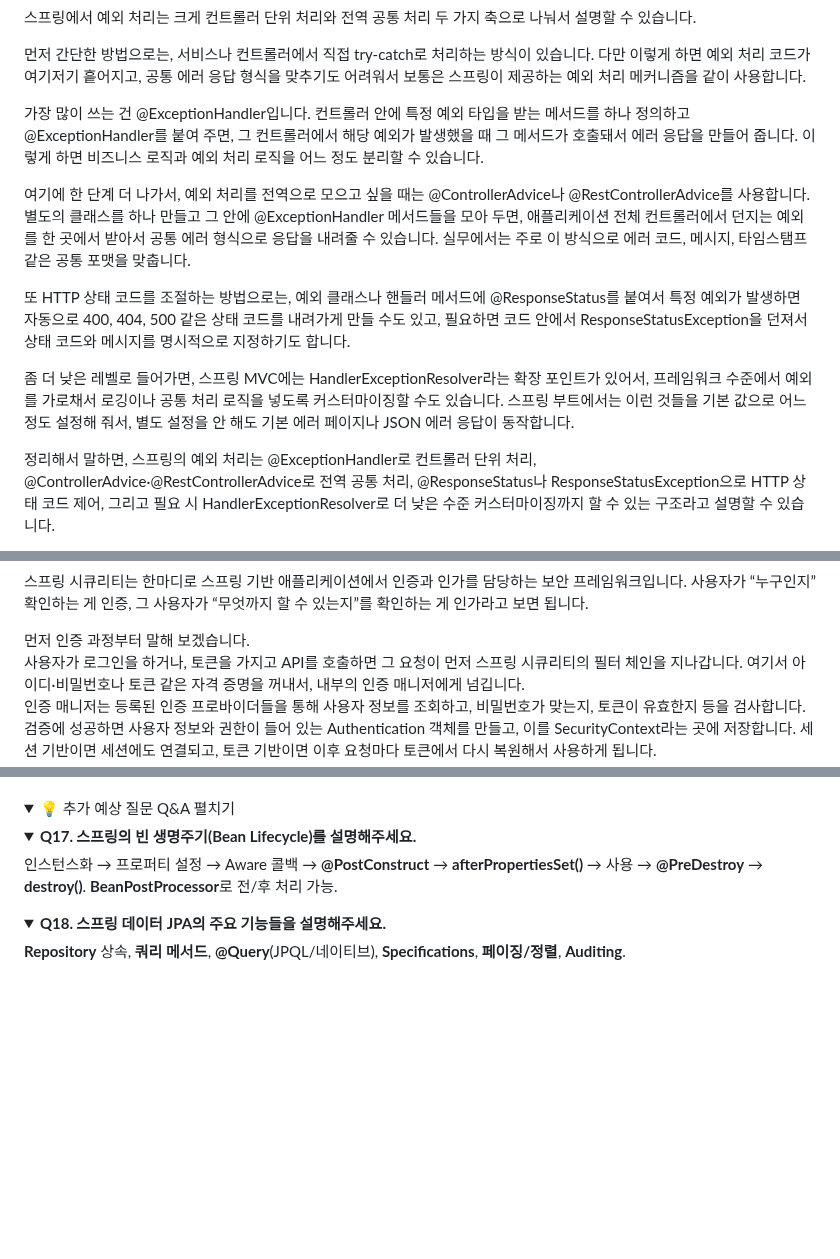
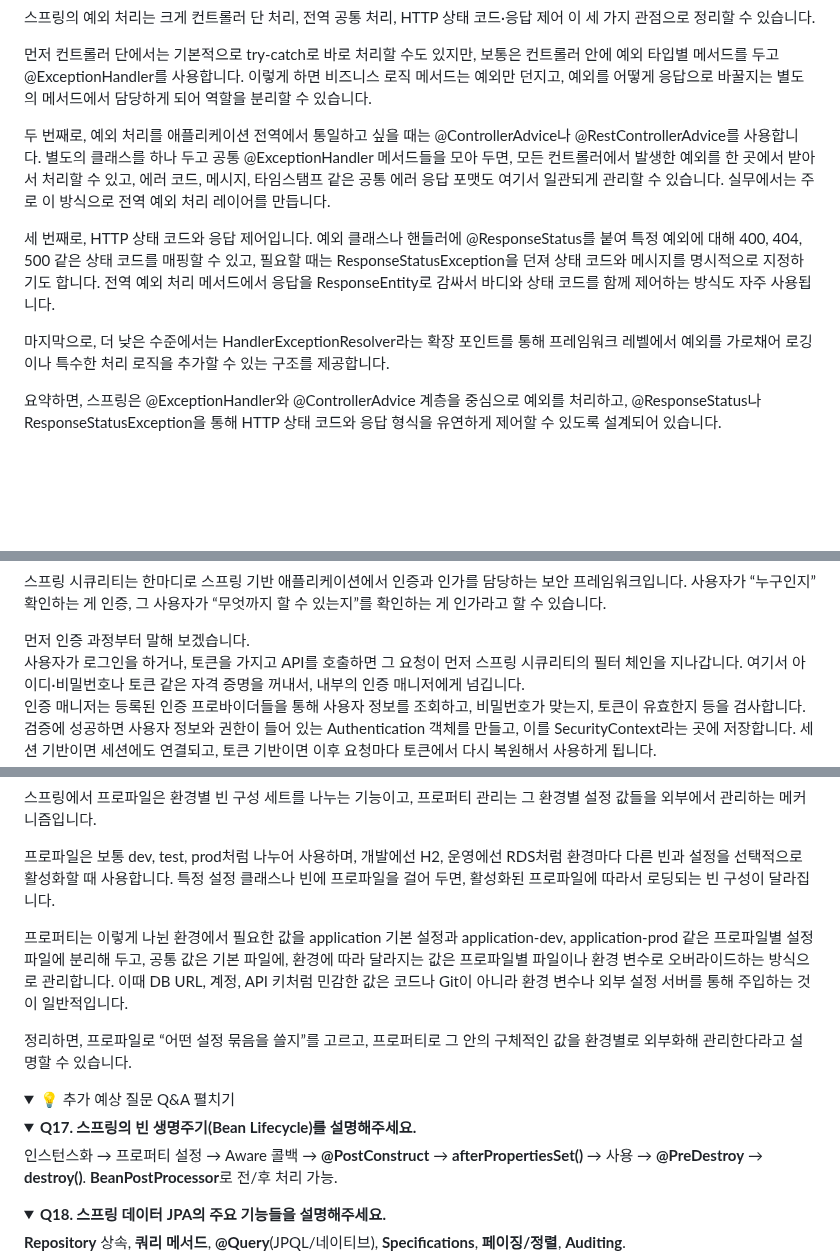
Before and after one commit to c1oud-dev/cs_study, a Markdown page: category/interview/spring.md, 3 parts joined by grey strips. Rendered like a GitHub page; folded sections open; blank space fills up the shorter version.

Commit message:
Update interview questions and answers formatting

```diff
--- a/category/interview/spring.md
+++ b/category/interview/spring.md
@@ -213,11 +213,10 @@ title: "Spring Interview — 완벽 가이드"
     <div class="accordion-content">
-    <p>스프링에서 예외 처리는 크게 컨트롤러 단위 처리와 전역 공통 처리 두 가지 축으로 나눠서 설명할 수 있습니다.</p>
-    <p>먼저 간단한 방법으로는, 서비스나 컨트롤러에서 직접 try-catch로 처리하는 방식이 있습니다. 다만 이렇게 하면 예외 처리 코드가 여기저기 흩어지고, 공통 에러 응답 형식을 맞추기도 어려워서 보통은 스프링이 제공하는 예외 처리 메커니즘을 같이 사용합니다.</p>
-    <p>가장 많이 쓰는 건 @ExceptionHandler입니다. 컨트롤러 안에 특정 예외 타입을 받는 메서드를 하나 정의하고 @ExceptionHandler를 붙여 주면, 그 컨트롤러에서 해당 예외가 발생했을 때 그 메서드가 호출돼서 에러 응답을 만들어 줍니다. 이렇게 하면 비즈니스 로직과 예외 처리 로직을 어느 정도 분리할 수 있습니다.</p>
-    <p>여기에 한 단계 더 나가서, 예외 처리를 전역으로 모으고 싶을 때는 @ControllerAdvice나 @RestControllerAdvice를 사용합니다. 별도의 클래스를 하나 만들고 그 안에 @ExceptionHandler 메서드들을 모아 두면, 애플리케이션 전체 컨트롤러에서 던지는 예외를 한 곳에서 받아서 공통 에러 형식으로 응답을 내려줄 수 있습니다. 실무에서는 주로 이 방식으로 에러 코드, 메시지, 타임스탬프 같은 공통 포맷을 맞춥니다.</p>
-    <p>또 HTTP 상태 코드를 조절하는 방법으로는, 예외 클래스나 핸들러 메서드에 @ResponseStatus를 붙여서 특정 예외가 발생하면 자동으로 400, 404, 500 같은 상태 코드를 내려가게 만들 수도 있고, 필요하면 코드 안에서 ResponseStatusException을 던져서 상태 코드와 메시지를 명시적으로 지정하기도 합니다.</p>
-    <p>좀 더 낮은 레벨로 들어가면, 스프링 MVC에는 HandlerExceptionResolver라는 확장 포인트가 있어서, 프레임워크 수준에서 예외를 가로채서 로깅이나 공통 처리 로직을 넣도록 커스터마이징할 수도 있습니다. 스프링 부트에서는 이런 것들을 기본 값으로 어느 정도 설정해 줘서, 별도 설정을 안 해도 기본 에러 페이지나 JSON 에러 응답이 동작합니다.</p>
-    <p>정리해서 말하면, 스프링의 예외 처리는 @ExceptionHandler로 컨트롤러 단위 처리, @ControllerAdvice·@RestControllerAdvice로 전역 공통 처리, @ResponseStatus나 ResponseStatusException으로 HTTP 상태 코드 제어, 그리고 필요 시 HandlerExceptionResolver로 더 낮은 수준 커스터마이징까지 할 수 있는 구조라고 설명할 수 있습니다.</p>
+    <p>스프링의 예외 처리는 크게 컨트롤러 단 처리, 전역 공통 처리, HTTP 상태 코드·응답 제어 이 세 가지 관점으로 정리할 수 있습니다.</p>
+    <p>먼저 컨트롤러 단에서는 기본적으로 try-catch로 바로 처리할 수도 있지만, 보통은 컨트롤러 안에 예외 타입별 메서드를 두고 @ExceptionHandler를 사용합니다. 이렇게 하면 비즈니스 로직 메서드는 예외만 던지고, 예외를 어떻게 응답으로 바꿀지는 별도의 메서드에서 담당하게 되어 역할을 분리할 수 있습니다.</p>
+    <p>두 번째로, 예외 처리를 애플리케이션 전역에서 통일하고 싶을 때는 @ControllerAdvice나 @RestControllerAdvice를 사용합니다. 별도의 클래스를 하나 두고 공통 @ExceptionHandler 메서드들을 모아 두면, 모든 컨트롤러에서 발생한 예외를 한 곳에서 받아서 처리할 수 있고, 에러 코드, 메시지, 타임스탬프 같은 공통 에러 응답 포맷도 여기서 일관되게 관리할 수 있습니다. 실무에서는 주로 이 방식으로 전역 예외 처리 레이어를 만듭니다.</p>
+    <p>세 번째로, HTTP 상태 코드와 응답 제어입니다. 예외 클래스나 핸들러에 @ResponseStatus를 붙여 특정 예외에 대해 400, 404, 500 같은 상태 코드를 매핑할 수 있고, 필요할 때는 ResponseStatusException을 던져 상태 코드와 메시지를 명시적으로 지정하기도 합니다. 전역 예외 처리 메서드에서 응답을 ResponseEntity로 감싸서 바디와 상태 코드를 함께 제어하는 방식도 자주 사용됩니다.</p>
+    <p>마지막으로, 더 낮은 수준에서는 HandlerExceptionResolver라는 확장 포인트를 통해 프레임워크 레벨에서 예외를 가로채어 로깅이나 특수한 처리 로직을 추가할 수 있는 구조를 제공합니다.</p>
+    <p>요약하면, 스프링은 @ExceptionHandler와 @ControllerAdvice 계층을 중심으로 예외를 처리하고, @ResponseStatus나 ResponseStatusException을 통해 HTTP 상태 코드와 응답 형식을 유연하게 제어할 수 있도록 설계되어 있습니다.</p>
     </div>
 </details>
 
@@ -226,5 +225,5 @@ title: "Spring Interview — 완벽 가이드"
     <div class="accordion-content">
-    <p>스프링 시큐리티는 한마디로 스프링 기반 애플리케이션에서 인증과 인가를 담당하는 보안 프레임워크입니다. 사용자가 “누구인지” 확인하는 게 인증, 그 사용자가 “무엇까지 할 수 있는지”를 확인하는 게 인가라고 보면 됩니다.</p>
+    <p>스프링 시큐리티는 한마디로 스프링 기반 애플리케이션에서 인증과 인가를 담당하는 보안 프레임워크입니다. 사용자가 “누구인지” 확인하는 게 인증, 그 사용자가 “무엇까지 할 수 있는지”를 확인하는 게 인가라고 할 수 있습니다.</p>
     <p>먼저 인증 과정부터 말해 보겠습니다.<br> 사용자가 로그인을 하거나, 토큰을 가지고 API를 호출하면 그 요청이 먼저 스프링 시큐리티의 필터 체인을 지나갑니다. 여기서 아이디·비밀번호나 토큰 같은 자격 증명을 꺼내서, 내부의 인증 매니저에게 넘깁니다.<br> 인증 매니저는 등록된 인증 프로바이더들을 통해 사용자 정보를 조회하고, 비밀번호가 맞는지, 토큰이 유효한지 등을 검사합니다.<br> 검증에 성공하면 사용자 정보와 권한이 들어 있는 Authentication 객체를 만들고, 이를 SecurityContext라는 곳에 저장합니다. 세션 기반이면 세션에도 연결되고, 토큰 기반이면 이후 요청마다 토큰에서 다시 복원해서 사용하게 됩니다.</p>
     <p>그 다음은 인가 과정입니다.<br> 인증이 끝난 뒤, 사용자가 어떤 URL에 접근하거나 컨트롤러 메서드를 호출하려고 하면, 시큐리티가 먼저 SecurityContext에 있는 Authentication을 보고 “이 사용자가 가진 권한이 이 리소스에 접근할 수 있는 수준인가?”를 검사합니다. 여기서 미리 설정해 둔 URL별 권한 규칙이나, 메서드 단위 권한 애노테이션에 정의한 규칙과 비교를 해서, 권한이 충분하면 요청을 계속 진행시키고, 아니면 403 같은 접근 거부 응답을 돌려줍니다.</p>
     <p>정리해서 말하면, 스프링 시큐리티는 필터 체인을 통해 요청 초입에서 공통 보안 로직을 처리하고, 인증 단계에서 사용자 정보를 확정한 뒤, 인가 단계에서 권한 규칙을 적용해서 접근을 제어하는 구조라서, 비즈니스 로직과 보안 로직을 깔끔하게 분리할 수 있다는 점이 핵심입니다.</p>
@@ -236,9 +235,8 @@ title: "Spring Interview — 완벽 가이드"
     <div class="accordion-content">
-    <p></p>
-    <p></p>
-    <p></p>
-    <p></p>
-    <p></p>
+    <p>스프링에서 프로파일은 환경별 빈 구성 세트를 나누는 기능이고, 프로퍼티 관리는 그 환경별 설정 값들을 외부에서 관리하는 메커니즘입니다.</p>
+    <p>프로파일은 보통 dev, test, prod처럼 나누어 사용하며, 개발에선 H2, 운영에선 RDS처럼 환경마다 다른 빈과 설정을 선택적으로 활성화할 때 사용합니다. 특정 설정 클래스나 빈에 프로파일을 걸어 두면, 활성화된 프로파일에 따라서 로딩되는 빈 구성이 달라집니다.</p>
+    <p>프로퍼티는 이렇게 나뉜 환경에서 필요한 값을 application 기본 설정과 application-dev, application-prod 같은 프로파일별 설정 파일에 분리해 두고, 공통 값은 기본 파일에, 환경에 따라 달라지는 값은 프로파일별 파일이나 환경 변수로 오버라이드하는 방식으로 관리합니다. 이때 DB URL, 계정, API 키처럼 민감한 값은 코드나 Git이 아니라 환경 변수나 외부 설정 서버를 통해 주입하는 것이 일반적입니다.</p>
+    <p>정리하면, 프로파일로 “어떤 설정 묶음을 쓸지”를 고르고, 프로퍼티로 그 안의 구체적인 값을 환경별로 외부화해 관리한다라고 설명할 수 있습니다.</p>
     </div>
 </details>
 
```
Also changed, not shown: other parts of category/interview/spring.md (+7 -7 lines).
